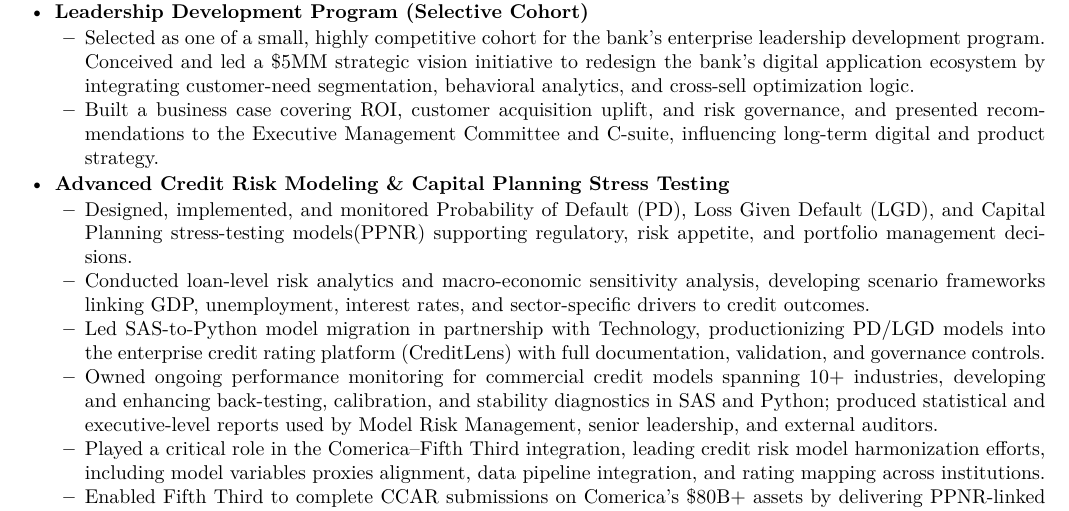
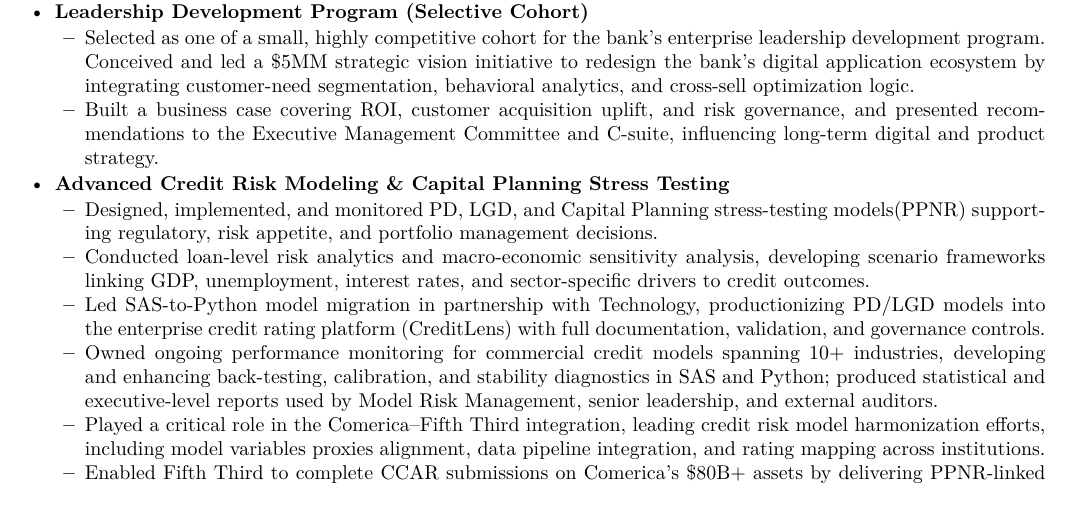
Before and after one commit to zxecon/resume-1, a LaTeX CV (resume_b.tex): part of page 1 of 2 before the commit and part of the page after it, cut so that both start at the same text. Compiled offline with XeLaTeX.

Commit message:
Refine credit risk modeling description in resume

```diff
--- a/resume_b.tex
+++ b/resume_b.tex
@@ -45,7 +45,7 @@
     \end{itemize}
     \item \textbf{Advanced Credit Risk Modeling \& Capital Planning Stress Testing}
     \begin{itemize}
-        \item Designed, implemented, and monitored Probability of Default (PD), Loss Given Default (LGD), and Capital Planning stress-testing models(PPNR) supporting regulatory, risk appetite, and portfolio management decisions.
+        \item Designed, implemented, and monitored PD, LGD, and Capital Planning stress-testing models(PPNR) supporting regulatory, risk appetite, and portfolio management decisions.
         \item Conducted loan-level risk analytics and macro-economic sensitivity analysis, developing scenario frameworks linking GDP, unemployment, interest rates, and sector-specific drivers to credit outcomes.
         \item Led SAS-to-Python model migration in partnership with Technology, productionizing PD/LGD models into the enterprise credit rating platform (CreditLens) with full documentation, validation, and governance controls.
         \item Owned ongoing performance monitoring for commercial credit models spanning 10+ industries, developing and enhancing back-testing, calibration, and stability diagnostics in SAS and Python; produced statistical and executive-level reports used by Model Risk Management, senior leadership, and external auditors.
```
